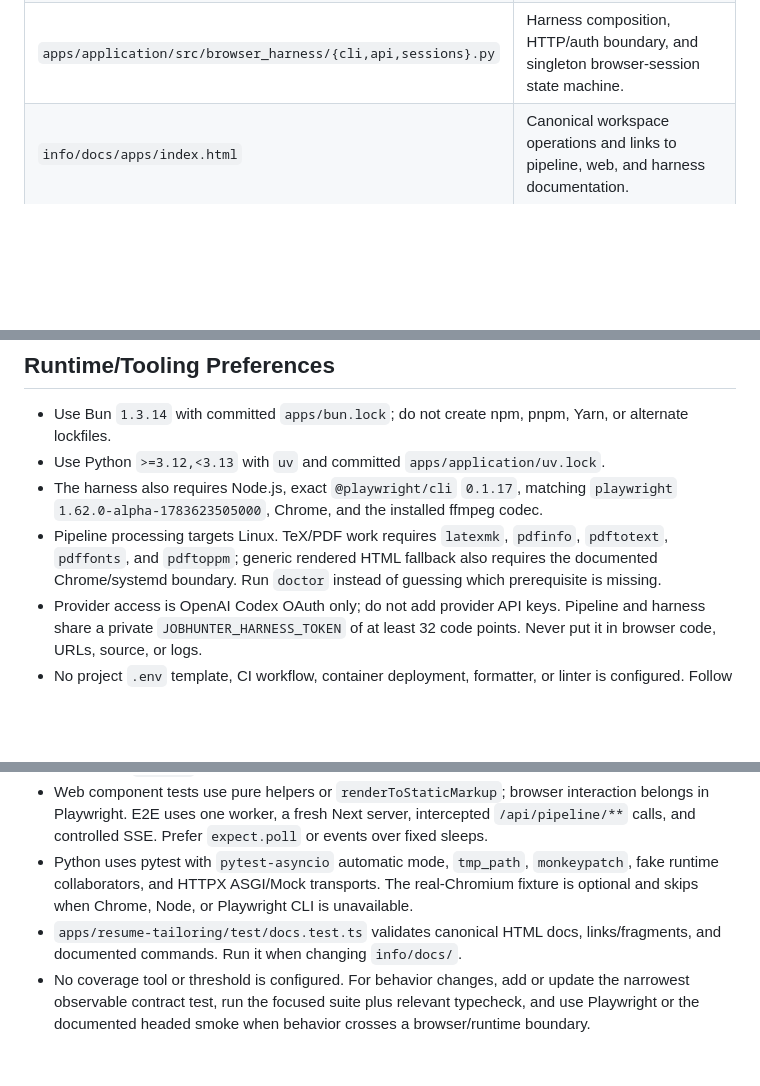
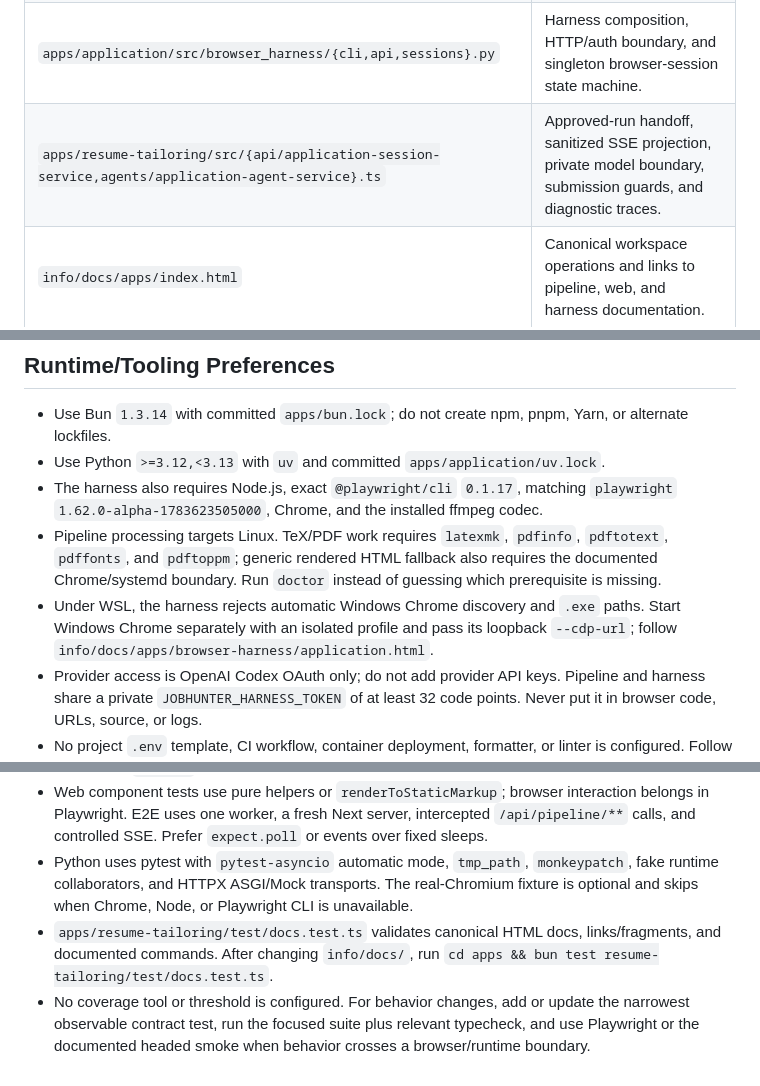
Before and after one commit to lukexu-0/jobhunter, a Markdown page: AGENTS.md, 3 parts joined by grey strips. Drawn GitHub-style; blank space fills up the shorter version.

Commit message:
Sanitized repository change

```diff
--- a/AGENTS.md
+++ b/AGENTS.md
@@ -103,6 +103,7 @@ The workspace launcher never starts the Python harness. Keep development and sta
 | `apps/web/app/components/run-review-workspace.tsx` | Application SSE projection, action latches, and review state. |
 | `apps/application/{pyproject.toml,uv.lock}` | Python runtime, exact dependencies, console entry point, and pytest setup. |
 | `apps/application/src/browser_harness/{cli,api,sessions}.py` | Harness composition, HTTP/auth boundary, and singleton browser-session state machine. |
+| `apps/resume-tailoring/src/{api/application-session-service,agents/application-agent-service}.ts` | Approved-run handoff, sanitized SSE projection, private model boundary, submission guards, and diagnostic traces. |
 | `info/docs/apps/index.html` | Canonical workspace operations and links to pipeline, web, and harness documentation. |
 
 ## Runtime/Tooling Preferences
@@ -111,6 +112,7 @@ The workspace launcher never starts the Python harness. Keep development and sta
 - Use Python `>=3.12,<3.13` with `uv` and committed `apps/application/uv.lock`.
 - The harness also requires Node.js, exact `@playwright/cli` `0.1.17`, matching `playwright` `1.62.0-alpha-1783623505000`, Chrome, and the installed ffmpeg codec.
 - Pipeline processing targets Linux. TeX/PDF work requires `latexmk`, `pdfinfo`, `pdftotext`, `pdffonts`, and `pdftoppm`; generic rendered HTML fallback also requires the documented Chrome/systemd boundary. Run `doctor` instead of guessing which prerequisite is missing.
+- Under WSL, the harness rejects automatic Windows Chrome discovery and `.exe` paths. Start Windows Chrome separately with an isolated profile and pass its loopback `--cdp-url`; follow `info/docs/apps/browser-harness/application.html`.
 - Provider access is OpenAI Codex OAuth only; do not add provider API keys. Pipeline and harness share a private `JOBHUNTER_HARNESS_TOKEN` of at least 32 code points. Never put it in browser code, URLs, source, or logs.
 - No project `.env` template, CI workflow, container deployment, formatter, or linter is configured. Follow manifests and canonical HTML docs rather than inventing tooling.
 - Do not edit generated `apps/web/next-env.d.ts`, pipeline `dist/`, Next `.next/`, test output, browser profiles, credentials, external SQLite state, or run artifacts.
@@ -122,5 +124,5 @@ The workspace launcher never starts the Python harness. Keep development and sta
 - Restore globals such as `fetch`, close databases/services/servers, and remove temporary resources in hooks or `finally`.
 - Web component tests use pure helpers or `renderToStaticMarkup`; browser interaction belongs in Playwright. E2E uses one worker, a fresh Next server, intercepted `/api/pipeline/**` calls, and controlled SSE. Prefer `expect.poll` or events over fixed sleeps.
 - Python uses pytest with `pytest-asyncio` automatic mode, `tmp_path`, `monkeypatch`, fake runtime collaborators, and HTTPX ASGI/Mock transports. The real-Chromium fixture is optional and skips when Chrome, Node, or Playwright CLI is unavailable.
-- `apps/resume-tailoring/test/docs.test.ts` validates canonical HTML docs, links/fragments, and documented commands. Run it when changing `info/docs/`.
+- `apps/resume-tailoring/test/docs.test.ts` validates canonical HTML docs, links/fragments, and documented commands. After changing `info/docs/`, run `cd apps && bun test resume-tailoring/test/docs.test.ts`.
 - No coverage tool or threshold is configured. For behavior changes, add or update the narrowest observable contract test, run the focused suite plus relevant typecheck, and use Playwright or the documented headed smoke when behavior crosses a browser/runtime boundary.
```
Also changed, not shown: other parts of AGENTS.md (+3 -3 lines).
